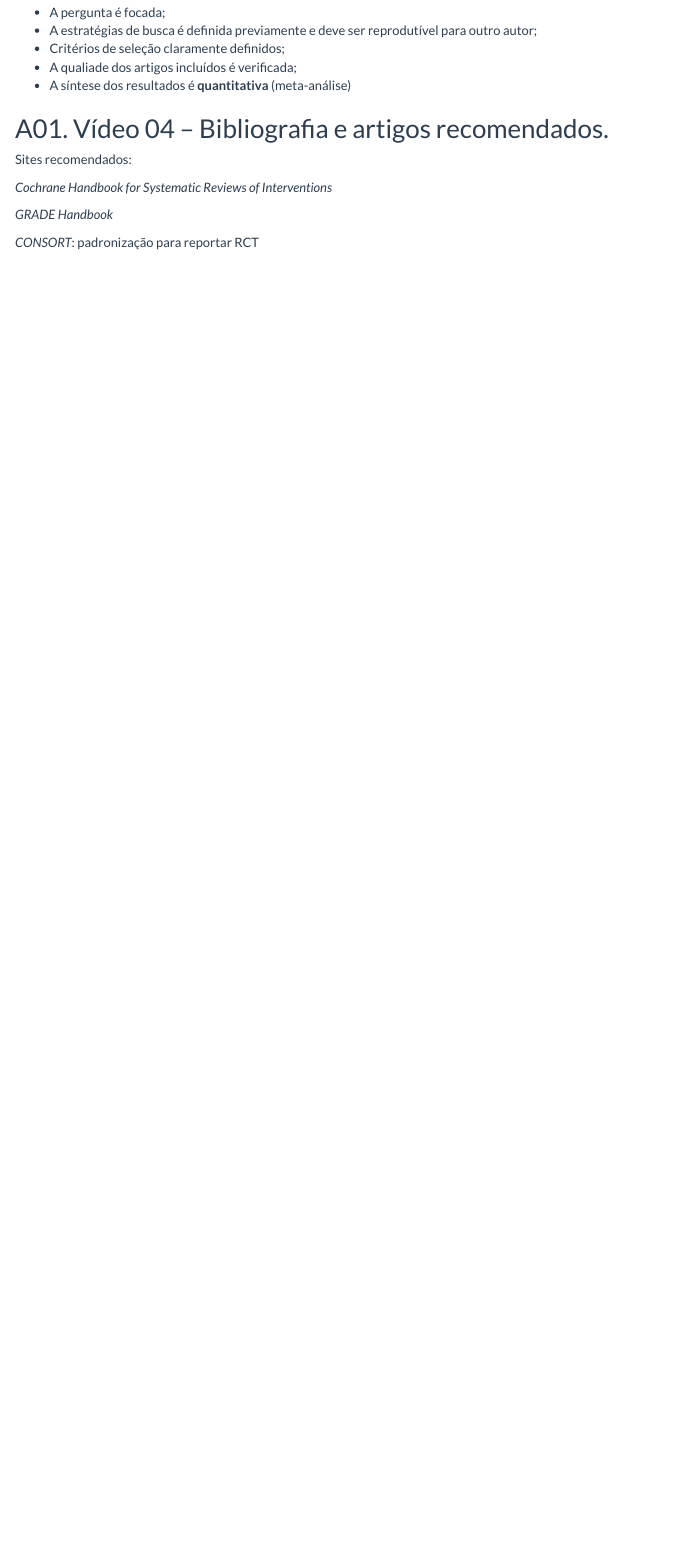
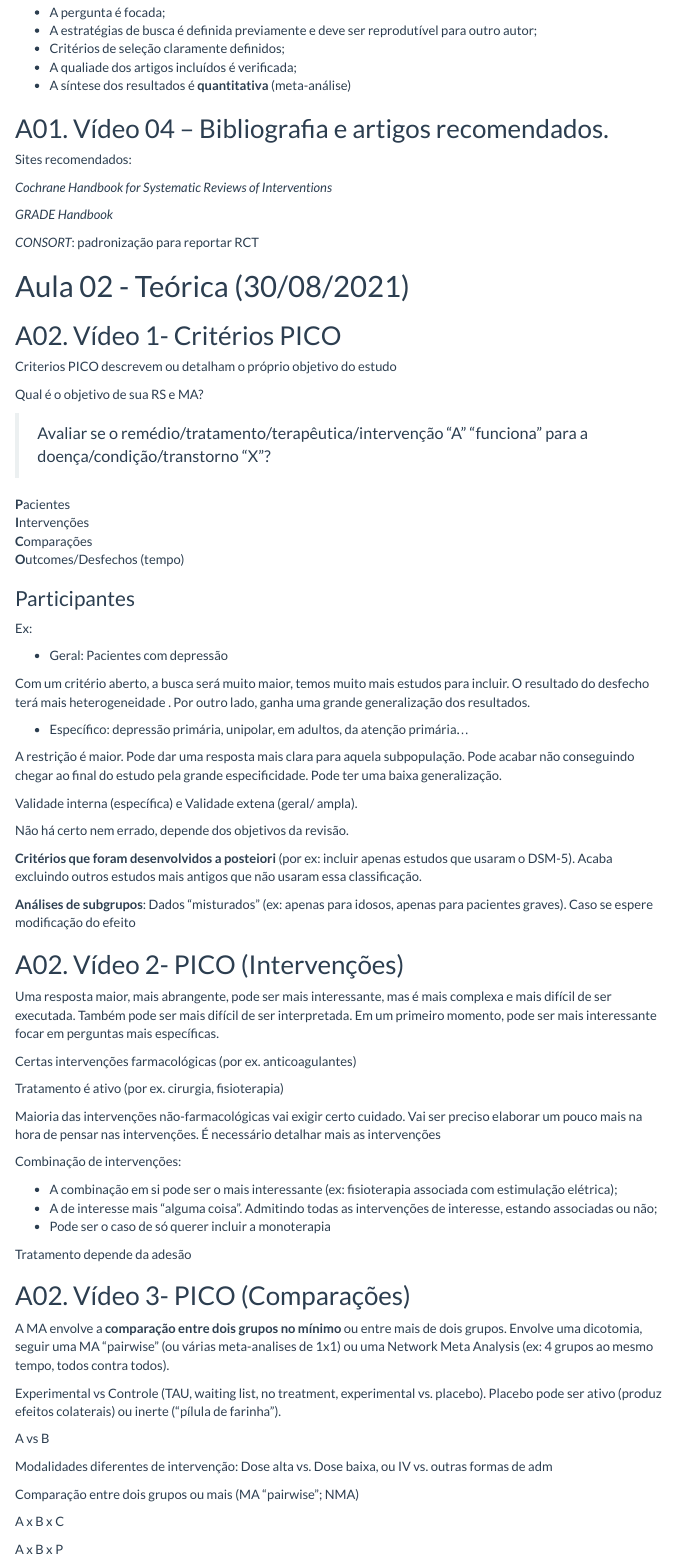
Before and after one commit to marwincarmo/mestrado, an R Markdown document (classes/RevSistMA/notas.Rmd): the page in a window 1100 px wide, from 910 px down. Rendered offline with R 4.5, knitr and Pandoc, with nearby package versions; menus at the side of the page are left out.

Commit message:
notes sysrev

```diff
--- a/classes/RevSistMA/notas.Rmd
+++ b/classes/RevSistMA/notas.Rmd
@@ -67,3 +67,72 @@ Sites recomendados:
 *GRADE Handbook*
 
 *CONSORT*: padronização para reportar RCT
+
+# Aula 02 - Teórica (30/08/2021)
+
+## A02. Vídeo 1- Critérios PICO
+
+Criterios PICO descrevem ou detalham o próprio objetivo do estudo
+
+Qual é o objetivo de sua RS e MA?
+
+> Avaliar se o remédio/tratamento/terapêutica/intervenção "A" "funciona" para a doença/condição/transtorno "X"?
+
+**P**acientes
+**I**ntervenções
+**C**omparações
+**O**utcomes/Desfechos (tempo)
+
+### Participantes
+
+Ex:
+
+- Geral: Pacientes com depressão
+
+Com um critério aberto, a busca será muito maior, temos muito mais estudos para incluir. O resultado do desfecho terá mais heterogeneidade . Por outro lado, ganha uma grande generalização dos resultados.
+
+- Específico: depressão primária, unipolar, em adultos, da atenção primária...
+
+A restrição é maior. Pode dar uma resposta mais clara para aquela subpopulação. Pode acabar não conseguindo chegar ao final do estudo pela grande especificidade. Pode ter uma baixa generalização.
+
+Validade interna (específica) e Validade extena (geral/ ampla).
+
+Não há certo nem errado, depende dos objetivos da revisão.
+
+**Critérios que foram desenvolvidos a posteiori** (por ex: incluir apenas estudos que usaram o DSM-5). Acaba excluindo outros estudos mais antigos que não usaram essa classificação.
+
+**Análises de subgrupos**: Dados "misturados" (ex: apenas para idosos, apenas para pacientes graves). Caso se espere modificação do efeito
+
+## A02. Vídeo 2- PICO (Intervenções)
+
+Uma resposta maior, mais abrangente, pode ser mais interessante, mas é mais complexa e mais difícil de ser executada. Também pode ser mais difícil de ser interpretada. Em um primeiro momento, pode ser mais interessante focar em perguntas mais específicas.
+
+Certas intervenções farmacológicas (por ex. anticoagulantes)
+
+Tratamento é ativo (por ex. cirurgia, fisioterapia)
+
+Maioria das intervenções não-farmacológicas vai exigir certo cuidado. Vai ser preciso elaborar um pouco mais na hora de pensar nas intervenções. É necessário detalhar mais as intervenções
+
+Combinação de intervenções:
+
+- A combinação em si pode ser o mais interessante (ex: fisioterapia associada com estimulação elétrica);
+- A de interesse mais "alguma coisa". Admitindo todas as intervenções de interesse, estando associadas ou não;
+- Pode ser o caso de só querer incluir a monoterapia
+
+Tratamento depende da adesão
+
+## A02. Vídeo 3- PICO (Comparações)
+
+A MA envolve a **comparação entre dois grupos no mínimo** ou entre mais de dois grupos. Envolve uma dicotomia, seguir uma MA "pairwise" (ou várias meta-analises de 1x1) ou uma Network Meta Analysis (ex: 4 grupos ao mesmo tempo, todos contra todos).
+
+Experimental vs Controle (TAU, waiting list, no treatment, experimental vs. placebo). Placebo pode ser ativo (produz efeitos colaterais) ou inerte ("pílula de farinha").
+
+A vs B
+
+Modalidades diferentes de intervenção: Dose alta vs. Dose baixa, ou IV vs. outras formas de adm
+
+Comparação entre dois grupos ou mais (MA "pairwise"; NMA)
+
+A x B x C
+
+A x B x P
```
Also changed, not shown: classes/RevSistMA/notas.html.
